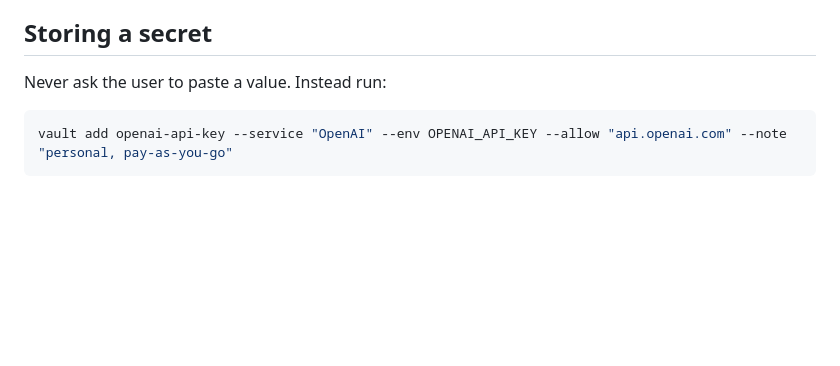
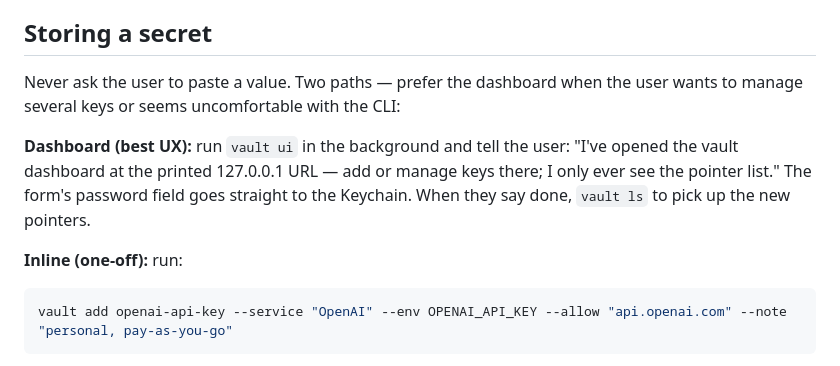
Before and after one commit to Bsk0407/blind-vault, a Markdown page: SKILL.md, the part around the change. Rendered like a GitHub page; blank space fills up the shorter version.

````diff
--- a/SKILL.md
+++ b/SKILL.md
@@ -15,7 +15,11 @@ If the user pastes a secret value into the chat, it is already in the transcript
 
 ## Storing a secret
 
-Never ask the user to paste a value. Instead run:
+Never ask the user to paste a value. Two paths — prefer the dashboard when the user wants to manage several keys or seems uncomfortable with the CLI:
+
+**Dashboard (best UX):** run `vault ui` in the background and tell the user: "I've opened the vault dashboard at the printed 127.0.0.1 URL — add or manage keys there; I only ever see the pointer list." The form's password field goes straight to the Keychain. When they say done, `vault ls` to pick up the new pointers.
+
+**Inline (one-off):** run:
 
 ```bash
 vault add openai-api-key --service "OpenAI" --env OPENAI_API_KEY --allow "api.openai.com" --note "personal, pay-as-you-go"
````
Also changed, not shown: README.md (+13 -0 lines), assets/ui.png (added), 3 other files.
